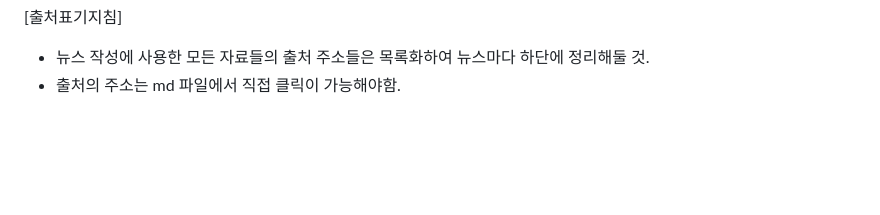
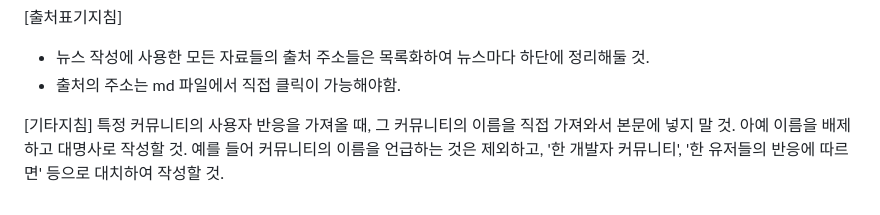
Before and after one commit to honyanjin/AoID, a Markdown page: NewsMaker/뉴스제작지침.md, the part around the change. Rendered like a GitHub page; blank space fills up the shorter version.

```diff
--- a/NewsMaker/뉴스제작지침.md
+++ b/NewsMaker/뉴스제작지침.md
@@ -72,3 +72,6 @@ H. 뉴스를 작성한 자료들의 출처
 [출처표기지침]
 - 뉴스 작성에 사용한 모든 자료들의 출처 주소들은 목록화하여 뉴스마다 하단에 정리해둘 것.
 - 출처의 주소는 md 파일에서 직접 클릭이 가능해야함.
+
+[기타지침]
+특정 커뮤니티의 사용자 반응을 가져올 때, 그 커뮤니티의 이름을 직접 가져와서 본문에 넣지 말 것. 아예 이름을 배제하고 대명사로 작성할 것. 예를 들어 커뮤니티의 이름을 언급하는 것은 제외하고, '한 개발자 커뮤니티', '한 유저들의 반응에 따르면' 등으로 대치하여 작성할 것.
```
Also changed, not shown: NewsMaker/Special_20260722_Gemini_3_Models_Family.md (added, +91 -0 lines).
